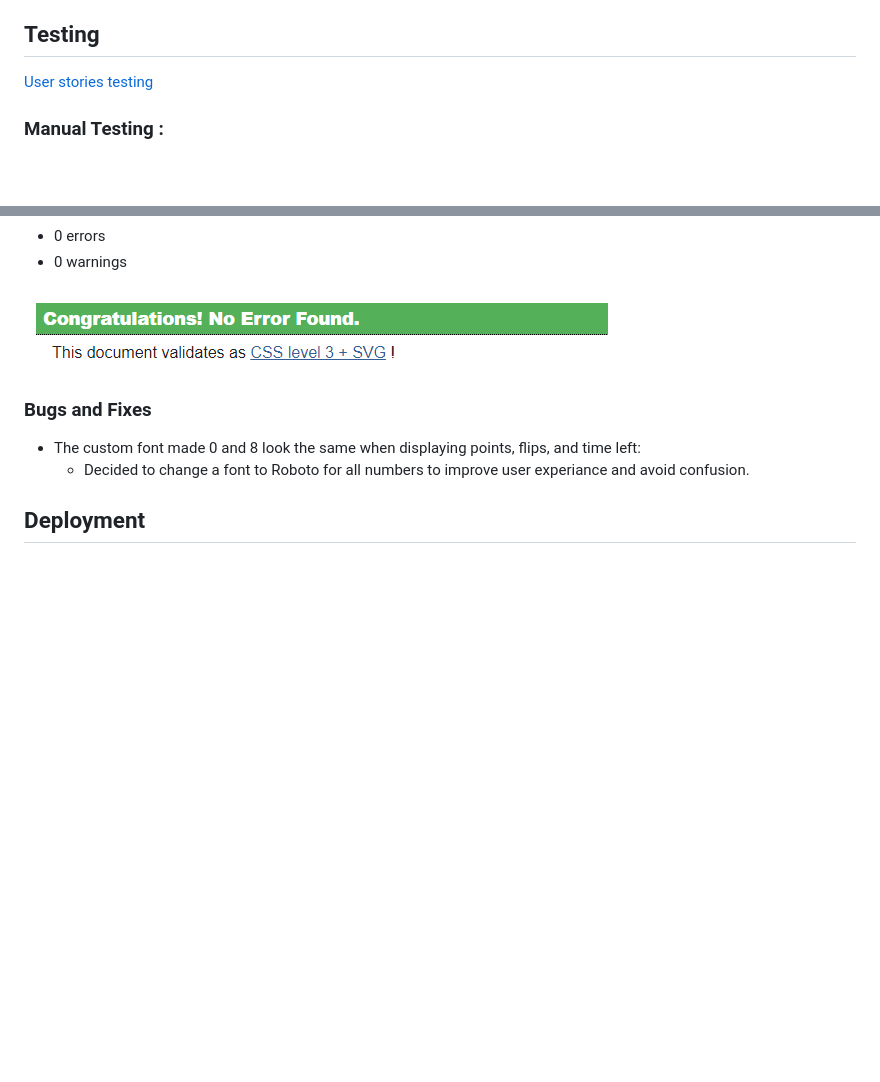
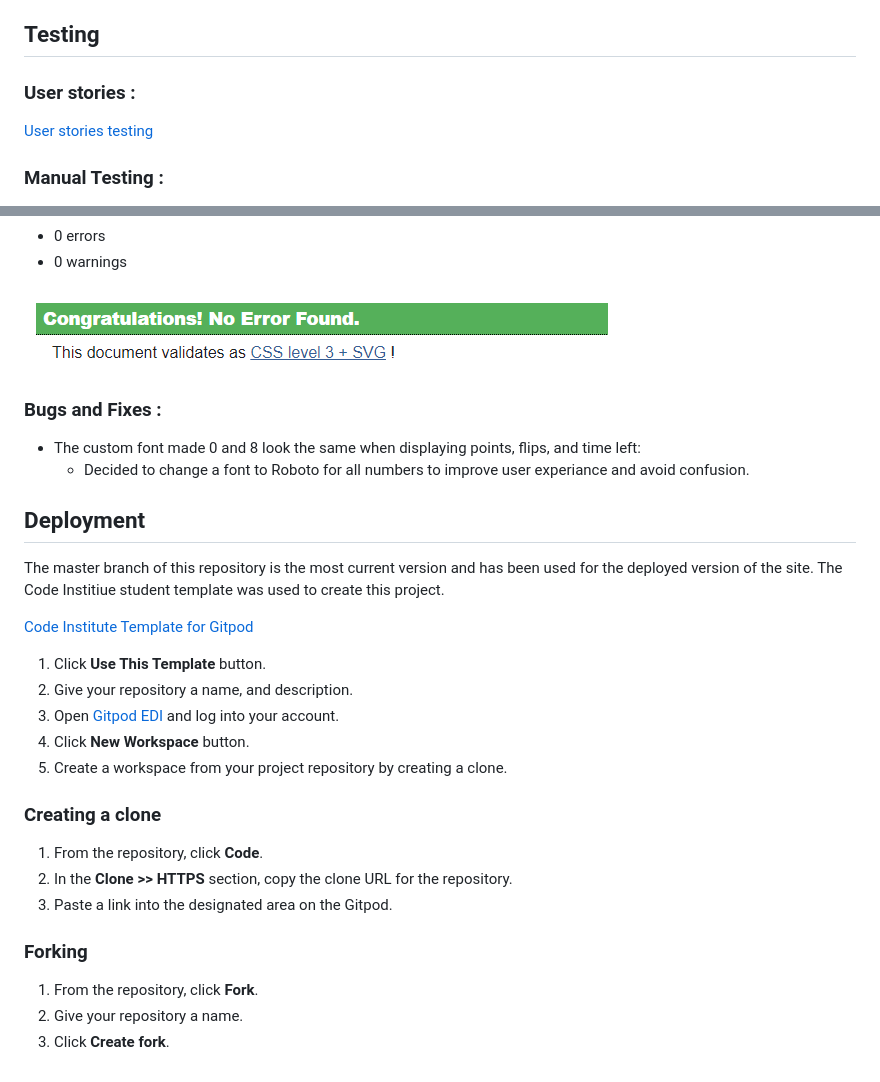
Before and after one commit to PatrycjaBlaszkowska/gwent-memory-game, a Markdown page: README.md, 2 parts joined by grey strips. Rendered like a GitHub page; blank space fills up the shorter version.

Commit message:
Added deployment to the README.md.

```diff
--- a/README.md
+++ b/README.md
@@ -320,6 +320,8 @@ All buttons are fully responsive and working with no issues.
 - [Google Developer Tools](https://developer.chrome.com/docs/devtools/)
 
 ## Testing
+
+### User stories :
 
 [User stories testing](./docs/testing/testing.md)
 
@@ -422,9 +424,32 @@ However, during testing process below browsers have been used :
 
 ![CSS validator results](./docs/images/css-validation.PNG)
 
-### Bugs and Fixes
+### Bugs and Fixes :
 
 - The custom font made 0 and 8 look the same when displaying points, flips, and time left:
     - Decided to change a font to Roboto for all numbers to improve user experiance and avoid confusion.
 
 ## Deployment
+
+The master branch of this repository is the most current version and has been used for the deployed version of the site.
+The Code Institiue student template was used to create this project.
+
+[Code Institute Template for Gitpod](https://github.com/Code-Institute-Org/gitpod-full-template)
+
+1. Click **Use This Template** button.
+2. Give your repository a name, and description.
+3. Open [Gitpod EDI](https://www.gitpod.io/) and log into your account.
+4. Click **New Workspace** button.
+5. Create a workspace from your project repository by creating a clone.
+
+### Creating a clone
+
+1. From the repository, click **Code**.
+2. In the **Clone >> HTTPS** section, copy the clone URL for the repository.
+3. Paste a link into the designated area on the Gitpod.
+
+### Forking
+
+1. From the repository, click **Fork**.
+2. Give your repository a name.
+3. Click **Create fork**.
```
Also changed, not shown: other parts of README.md (+12 -12 lines).
